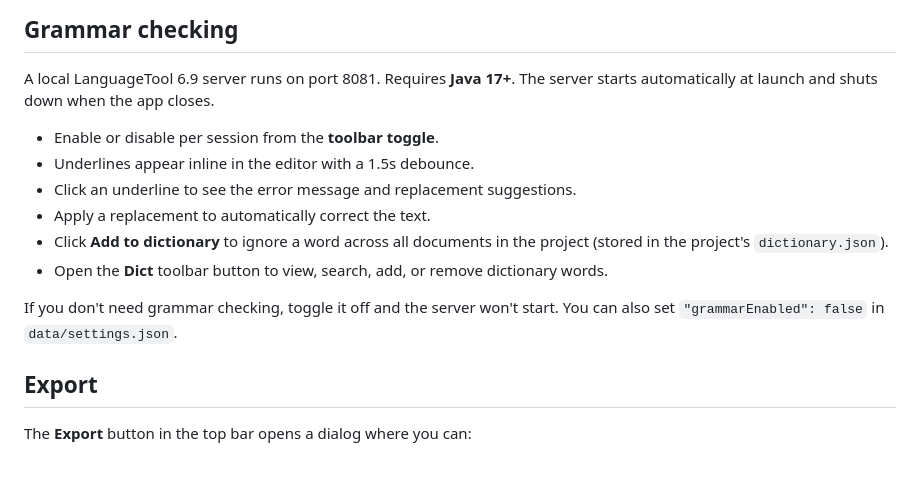
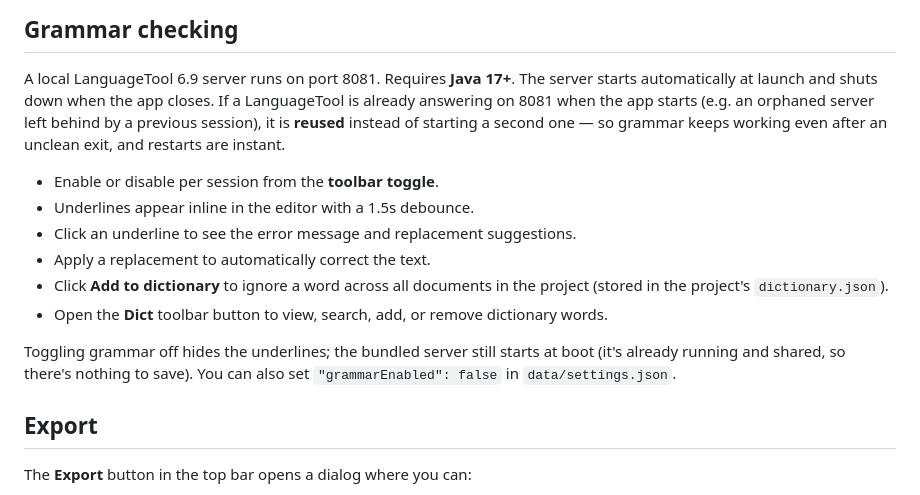
Before and after one commit to Haibane-Lain/Iwakura-Memoria, a Markdown page: README.md, the part around one of its changes. Rendered like a GitHub page; blank space fills up the shorter version.

```diff
--- a/README.md
+++ b/README.md
@@ -128,6 +133,10 @@ kept automatically; older ones are deleted.
 
 A local LanguageTool 6.9 server runs on port 8081. Requires **Java 17+**.
 The server starts automatically at launch and shuts down when the app closes.
+If a LanguageTool is already answering on 8081 when the app starts (e.g. an
+orphaned server left behind by a previous session), it is **reused** instead
+of starting a second one — so grammar keeps working even after an unclean
+exit, and restarts are instant.
 
 - Enable or disable per session from the **toolbar toggle**.
 - Underlines appear inline in the editor with a 1.5s debounce.
@@ -138,8 +147,9 @@ The server starts automatically at launch and shuts down when the app closes.
 - Open the **Dict** toolbar button to view, search, add, or remove dictionary
   words.
 
-If you don't need grammar checking, toggle it off and the server won't start.
-You can also set `"grammarEnabled": false` in `data/settings.json`.
+Toggling grammar off hides the underlines; the bundled server still starts
+at boot (it's already running and shared, so there's nothing to save). You
+can also set `"grammarEnabled": false` in `data/settings.json`.
 
 ## Export
 
```
Also changed, not shown: other parts of README.md (+40 -22 lines).
